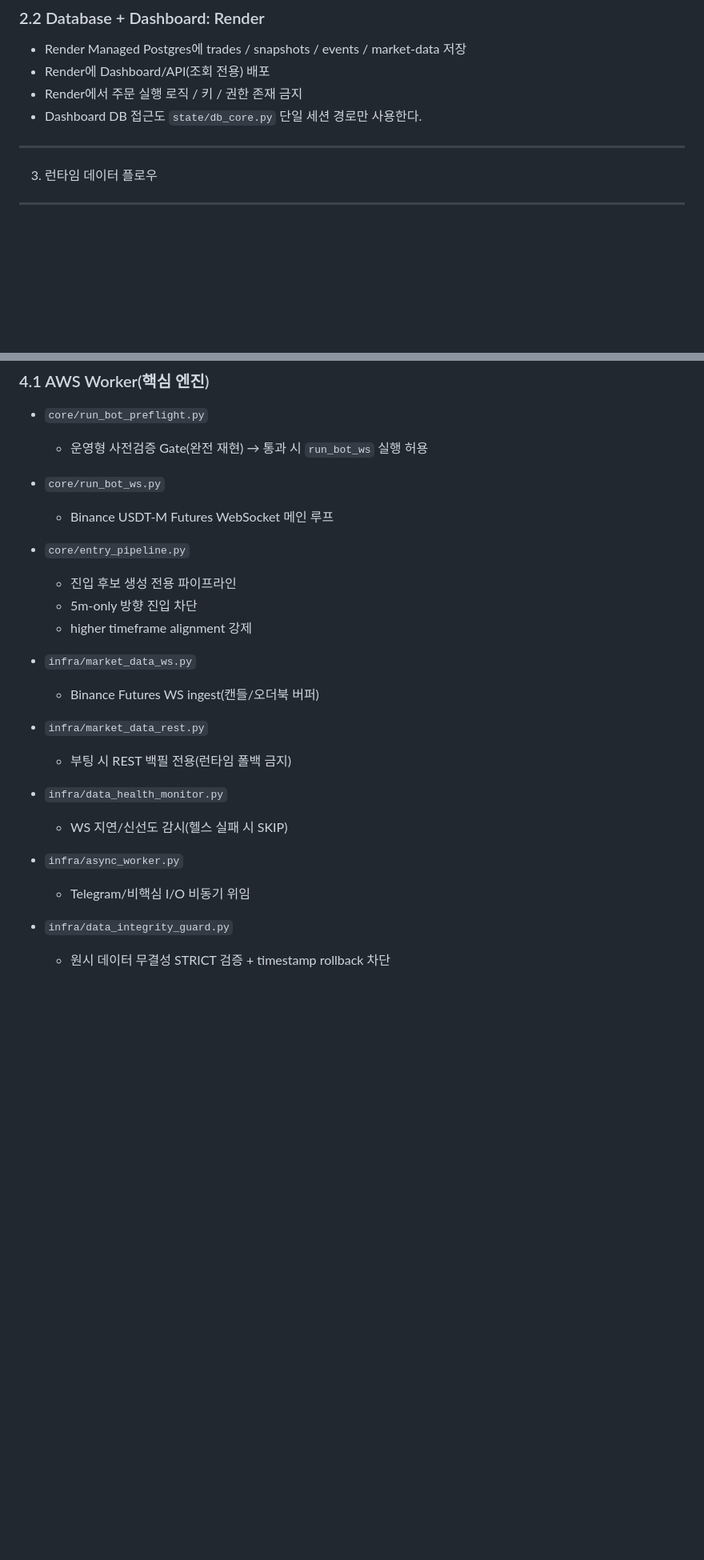
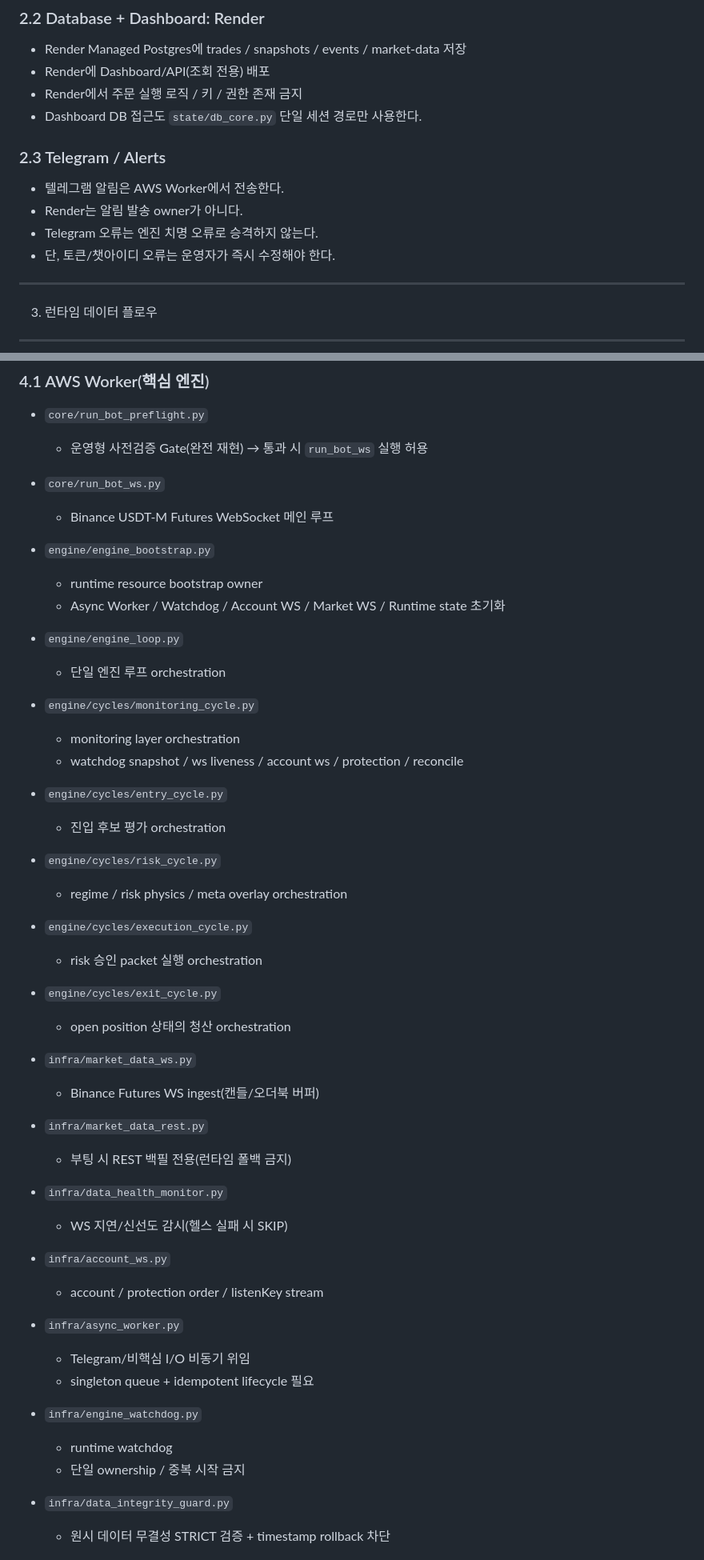
Before and after one commit to younsuyoung12/auto-trader, a Markdown page: README.md, 2 parts joined by grey strips. Shown at 80% size. Rendered like a GitHub page; blank space fills up the shorter version.

```diff
--- a/README.md
+++ b/README.md
@@ -72,6 +90,12 @@ STRICT · NO-FALLBACK · TRADE-GRADE
 - Render에 Dashboard/API(조회 전용) 배포
 - Render에서 주문 실행 로직 / 키 / 권한 존재 금지
 - Dashboard DB 접근도 `state/db_core.py` 단일 세션 경로만 사용한다.
+
+### 2.3 Telegram / Alerts
+- 텔레그램 알림은 AWS Worker에서 전송한다.
+- Render는 알림 발송 owner가 아니다.
+- Telegram 오류는 엔진 치명 오류로 승격하지 않는다.
+- 단, 토큰/챗아이디 오류는 운영자가 즉시 수정해야 한다.
 
 ---------------------------------------------------------------------------
 3) 런타임 데이터 플로우
@@ -157,18 +195,37 @@ ALL GREEN 통과 시에만 `run_bot_ws` 실행 허용.
   - 운영형 사전검증 Gate(완전 재현) → 통과 시 `run_bot_ws` 실행 허용
 - `core/run_bot_ws.py`
   - Binance USDT-M Futures WebSocket 메인 루프
-- `core/entry_pipeline.py`
-  - 진입 후보 생성 전용 파이프라인
-  - 5m-only 방향 진입 차단
-  - higher timeframe alignment 강제
+- `engine/engine_bootstrap.py`
+  - runtime resource bootstrap owner
+  - Async Worker / Watchdog / Account WS / Market WS / Runtime state 초기화
+- `engine/engine_loop.py`
+  - 단일 엔진 루프 orchestration
+- `engine/cycles/monitoring_cycle.py`
+  - monitoring layer orchestration
+  - watchdog snapshot / ws liveness / account ws / protection / reconcile
+- `engine/cycles/entry_cycle.py`
+  - 진입 후보 평가 orchestration
+- `engine/cycles/risk_cycle.py`
+  - regime / risk physics / meta overlay orchestration
+- `engine/cycles/execution_cycle.py`
+  - risk 승인 packet 실행 orchestration
+- `engine/cycles/exit_cycle.py`
+  - open position 상태의 청산 orchestration
+
 - `infra/market_data_ws.py`
   - Binance Futures WS ingest(캔들/오더북 버퍼)
 - `infra/market_data_rest.py`
   - 부팅 시 REST 백필 전용(런타임 폴백 금지)
 - `infra/data_health_monitor.py`
   - WS 지연/신선도 감시(헬스 실패 시 SKIP)
+- `infra/account_ws.py`
+  - account / protection order / listenKey stream
 - `infra/async_worker.py`
   - Telegram/비핵심 I/O 비동기 위임
+  - singleton queue + idempotent lifecycle 필요
+- `infra/engine_watchdog.py`
+  - runtime watchdog
+  - 단일 ownership / 중복 시작 금지
 
 - `infra/data_integrity_guard.py`
   - 원시 데이터 무결성 STRICT 검증 + timestamp rollback 차단
```
Also changed, not shown: other parts of README.md (+68 -6 lines).
